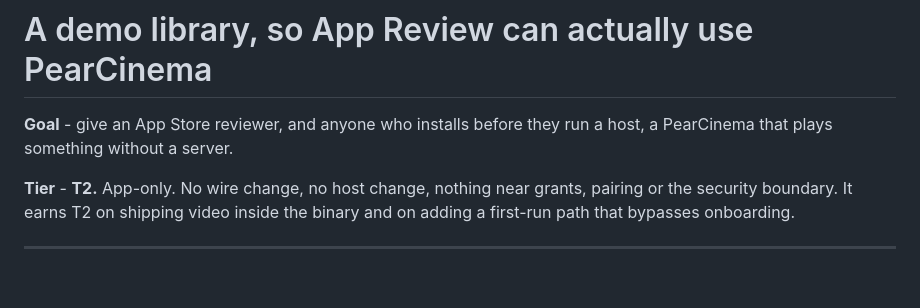
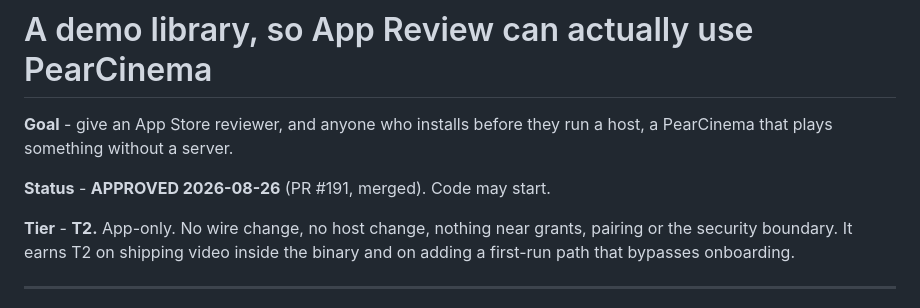
Before and after one commit to peerloomllc/pearcinema, a Markdown page: proposals/2026-08-26-app-review-demo.md, the part around the change. Drawn GitHub-style; blank space fills up the shorter version.

Commit message:
The demo proposal is approved, and the file now says so (#192)
Claude-Session: https://claude.ai/code/session_01Uh9JSgMM8PwtRkuZm4eqin

Co-authored-by: Your Name <you@example.com>
Co-authored-by: Claude Opus 5 (1M context) <noreply@anthropic.com>

```diff
--- a/proposals/2026-08-26-app-review-demo.md
+++ b/proposals/2026-08-26-app-review-demo.md
@@ -2,6 +2,8 @@
 
 **Goal** - give an App Store reviewer, and anyone who installs before they run a
 host, a PearCinema that plays something without a server.
+
+**Status** - **APPROVED 2026-08-26** (PR #191, merged). Code may start.
 
 **Tier** - **T2.** App-only. No wire change, no host change, nothing near grants,
 pairing or the security boundary. It earns T2 on shipping video inside the binary
```
